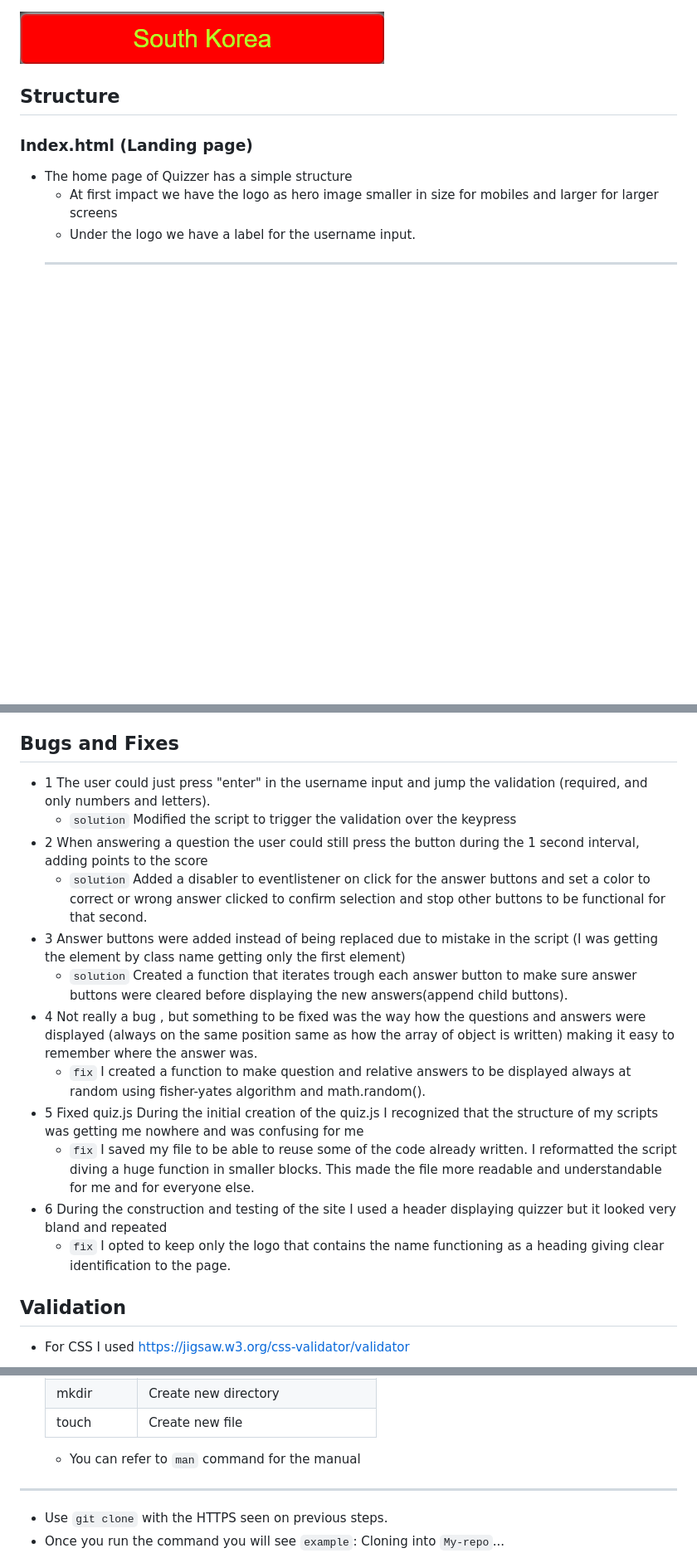
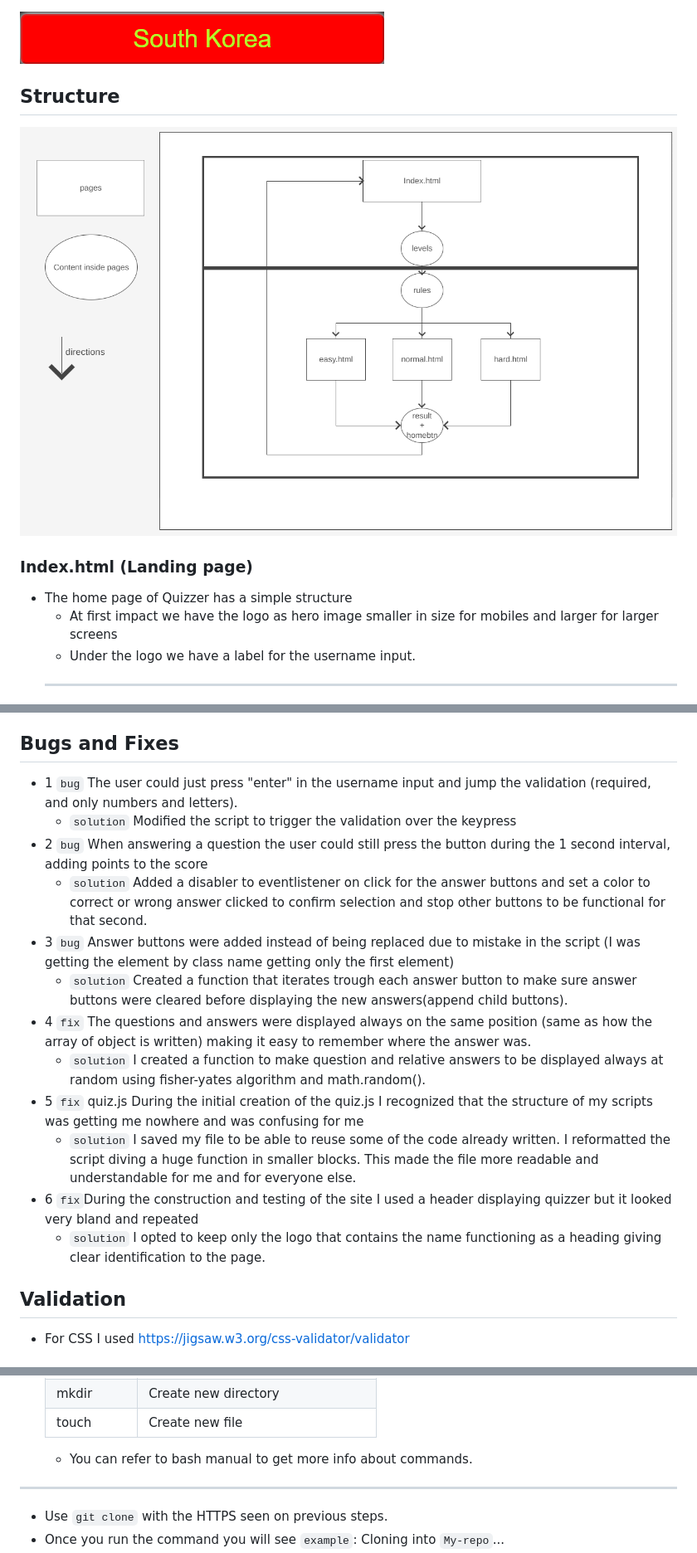
Before and after one commit to ValerioS05/pj2Quizzer, a Markdown page: README.md, 3 parts joined by grey strips. Shown: that part at 83% size. Drawn GitHub-style; pictures changed too: assets/images/readme-images/structure.png (added); blank space fills up the shorter version.

Commit message:
added structure wireframe to readme

```diff
--- a/README.md
+++ b/README.md
@@ -181,7 +189,7 @@ I used a green counter for correct answers and a red counter for wrong answers.
 ![Wrong answer](/assets/images/readme-images/wrong.png)
 
 ## Structure
-
+![Quizzer structure](/assets/images/readme-images/structure.png)
 ### Index.html (Landing page)
 - The home page of Quizzer has a simple structure
   - At first impact we have the logo as hero image smaller in size for mobiles and larger for larger screens
@@ -258,18 +269,19 @@ After clicking on one of the options we are redirected by hyperlink to the page
 - `Identification`
   - User will be recognized when returning to play Quizzer.
 ## Bugs and Fixes
-- 1  The user could just press "enter" in the username input and jump the validation (required, and only numbers and letters).
+- 1  `bug` The user could just press "enter" in the username input and jump the validation (required, and only numbers and letters).
     - `solution` Modified the script to trigger the validation over the keypress
-- 2 When answering a question the user could still press the button during the 1 second interval, adding points to the score
+- 2 `bug` When answering a question the user could still press the button during the 1 second interval, adding points to the score
   - `solution` Added a disabler to eventlistener on click for the answer buttons and set a color to correct or wrong answer clicked to confirm selection and stop other buttons to be functional for that second.
-- 3 Answer buttons were added instead of being replaced due to mistake in the script (I was getting the element by class name getting only the first element)
+- 3 `bug` Answer buttons were added instead of being replaced due to mistake in the script (I was getting the element by class name getting only the first element)
   - `solution` Created a function that iterates trough each answer button to make sure answer buttons were cleared before displaying the new answers(append child buttons).
-- 4 Not really a bug , but something to be fixed was the way how the questions and answers were displayed (always on the same position same as how the array of object is written) making it easy to remember where the answer was.
-  - `fix` I created a function to make question and relative answers to be displayed always at random using fisher-yates algorithm and math.random().
-- 5 Fixed quiz.js During the initial creation of the quiz.js I recognized that the structure of my scripts was getting me nowhere and was confusing for me
-  - `fix` I saved my file to be able to reuse some of the code already written. I reformatted the script diving a huge function in smaller blocks. This made the file more readable and understandable for me and for everyone else.
-- 6 During the construction and testing of the site I used a header displaying quizzer but it looked very bland and repeated
-  - `fix` I opted to keep only the logo that contains the name functioning as a heading giving clear identification to the page.
+- 4 `fix` The questions and answers were displayed always on the same position (same as how the array of object is written) making it easy to remember where the answer was.
+  - `solution` I created a function to make question and relative answers to be displayed always at random using fisher-yates algorithm and math.random().
+- 5 `fix` quiz.js During the initial creation of the quiz.js I recognized that the structure of my scripts was getting me nowhere and was confusing for me
+  - `solution` I saved my file to be able to reuse some of the code already written. I reformatted the script diving a huge function in smaller blocks. This made the file more readable and understandable for me and for everyone else.
+- 6 `fix`During the construction and testing of the site I used a header displaying quizzer but it looked very bland and repeated
+  - `solution` I opted to keep only the logo that contains the name functioning as a heading giving clear identification to the page.
+
 ## Validation
 - For CSS I used https://jigsaw.w3.org/css-validator/validator
 
@@ -391,7 +404,7 @@ After clicking on one of the options we are redirected by hyperlink to the page
   | ls | list of contents in current directory|
   | mkdir| Create new directory |
   | touch | Create new file |
-  - You can refer to `man` command for the manual
+  - You can refer to bash manual to get more info about commands.
 ---
 - Use `git clone` with the HTTPS seen on previous steps.
 - Once you run the command you will see `example`: Cloning into `My-repo`...
```
Also changed, not shown: other parts of README.md (+14 -2 lines).
